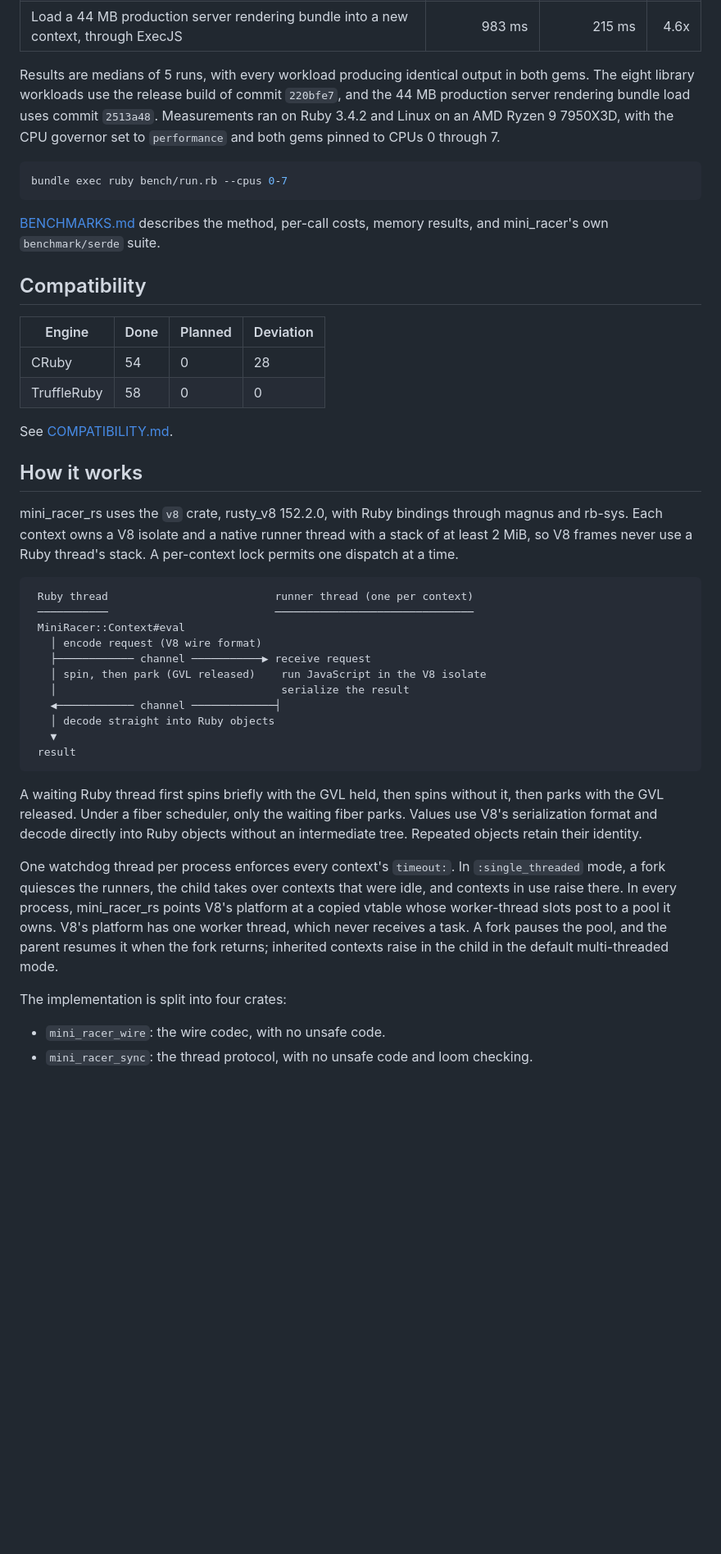
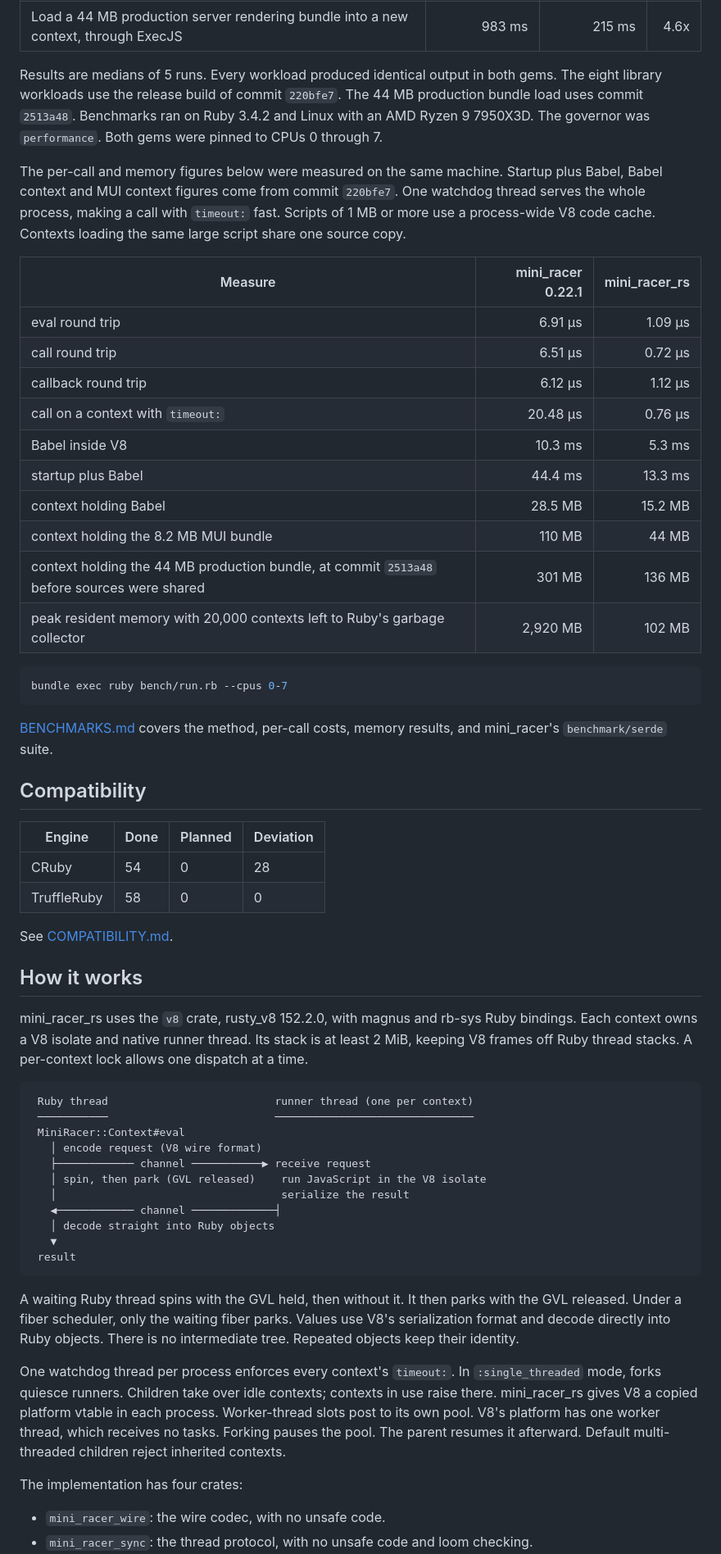
Before and after one commit to andymai/mini_racer_rs, a Markdown page: README.md, the part around one of its changes. Shown at 82% size. GitHub-like rendering; blank space fills up the shorter version.

````diff
--- a/README.md
+++ b/README.md
@@ -179,13 +185,28 @@ With `mini_racer` 0.22.1, each worker compiles the bundle from source on its fir
 | MUI in a new context: load the 8.2 MB bundle and render once, through ExecJS | 167 ms | 105 ms | 1.6x |
 | Load a 44 MB production server rendering bundle into a new context, through ExecJS | 983 ms | 215 ms | 4.6x |
 
-Results are medians of 5 runs, with every workload producing identical output in both gems. The eight library workloads use the release build of commit `220bfe7`, and the 44 MB production server rendering bundle load uses commit `2513a48`. Measurements ran on Ruby 3.4.2 and Linux on an AMD Ryzen 9 7950X3D, with the CPU governor set to `performance` and both gems pinned to CPUs 0 through 7.
+Results are medians of 5 runs. Every workload produced identical output in both gems. The eight library workloads use the release build of commit `220bfe7`. The 44 MB production bundle load uses commit `2513a48`. Benchmarks ran on Ruby 3.4.2 and Linux with an AMD Ryzen 9 7950X3D. The governor was `performance`. Both gems were pinned to CPUs 0 through 7.
+
+The per-call and memory figures below were measured on the same machine. Startup plus Babel, Babel context and MUI context figures come from commit `220bfe7`. One watchdog thread serves the whole process, making a call with `timeout:` fast. Scripts of 1 MB or more use a process-wide V8 code cache. Contexts loading the same large script share one source copy.
+
+| Measure | mini_racer 0.22.1 | mini_racer_rs |
+|---|---:|---:|
+| eval round trip | 6.91 µs | 1.09 µs |
+| call round trip | 6.51 µs | 0.72 µs |
+| callback round trip | 6.12 µs | 1.12 µs |
+| call on a context with `timeout:` | 20.48 µs | 0.76 µs |
+| Babel inside V8 | 10.3 ms | 5.3 ms |
+| startup plus Babel | 44.4 ms | 13.3 ms |
+| context holding Babel | 28.5 MB | 15.2 MB |
+| context holding the 8.2 MB MUI bundle | 110 MB | 44 MB |
+| context holding the 44 MB production bundle, at commit `2513a48` before sources were shared | 301 MB | 136 MB |
+| peak resident memory with 20,000 contexts left to Ruby's garbage collector | 2,920 MB | 102 MB |
 
 ```sh
 bundle exec ruby bench/run.rb --cpus 0-7
 ```
 
-[BENCHMARKS.md](BENCHMARKS.md) describes the method, per-call costs, memory results, and mini_racer's own `benchmark/serde` suite.
+[BENCHMARKS.md](BENCHMARKS.md) covers the method, per-call costs, memory results, and mini_racer's `benchmark/serde` suite.
 
 <!-- compat-table:start -->
 ## Compatibility
@@ -200,7 +221,7 @@ See [COMPATIBILITY.md](COMPATIBILITY.md).
 
 ## How it works
 
-mini_racer_rs uses the `v8` crate, rusty_v8 152.2.0, with Ruby bindings through magnus and rb-sys. Each context owns a V8 isolate and a native runner thread with a stack of at least 2 MiB, so V8 frames never use a Ruby thread's stack. A per-context lock permits one dispatch at a time.
+mini_racer_rs uses the `v8` crate, rusty_v8 152.2.0, with magnus and rb-sys Ruby bindings. Each context owns a V8 isolate and native runner thread. Its stack is at least 2 MiB, keeping V8 frames off Ruby thread stacks. A per-context lock allows one dispatch at a time.
 
 ```text
  Ruby thread                          runner thread (one per context)
@@ -216,11 +237,11 @@ mini_racer_rs uses the `v8` crate, rusty_v8 152.2.0, with Ruby bindings through
  result
 ```
 
-A waiting Ruby thread first spins briefly with the GVL held, then spins without it, then parks with the GVL released. Under a fiber scheduler, only the waiting fiber parks. Values use V8's serialization format and decode directly into Ruby objects without an intermediate tree. Repeated objects retain their identity.
+A waiting Ruby thread spins with the GVL held, then without it. It then parks with the GVL released. Under a fiber scheduler, only the waiting fiber parks. Values use V8's serialization format and decode directly into Ruby objects. There is no intermediate tree. Repeated objects keep their identity.
 
-One watchdog thread per process enforces every context's `timeout:`. In `:single_threaded` mode, a fork quiesces the runners, the child takes over contexts that were idle, and contexts in use raise there. In every process, mini_racer_rs points V8's platform at a copied vtable whose worker-thread slots post to a pool it owns. V8's platform has one worker thread, which never receives a task. A fork pauses the pool, and the parent resumes it when the fork returns; inherited contexts raise in the child in the default multi-threaded mode.
+One watchdog thread per process enforces every context's `timeout:`. In `:single_threaded` mode, forks quiesce runners. Children take over idle contexts; contexts in use raise there. mini_racer_rs gives V8 a copied platform vtable in each process. Worker-thread slots post to its own pool. V8's platform has one worker thread, which receives no tasks. Forking pauses the pool. The parent resumes it afterward. Default multi-threaded children reject inherited contexts.
 
-The implementation is split into four crates:
+The implementation has four crates:
 
 - `mini_racer_wire`: the wire codec, with no unsafe code.
 - `mini_racer_sync`: the thread protocol, with no unsafe code and loom checking.
````
Also changed, not shown: other parts of README.md (+50 -42 lines).
